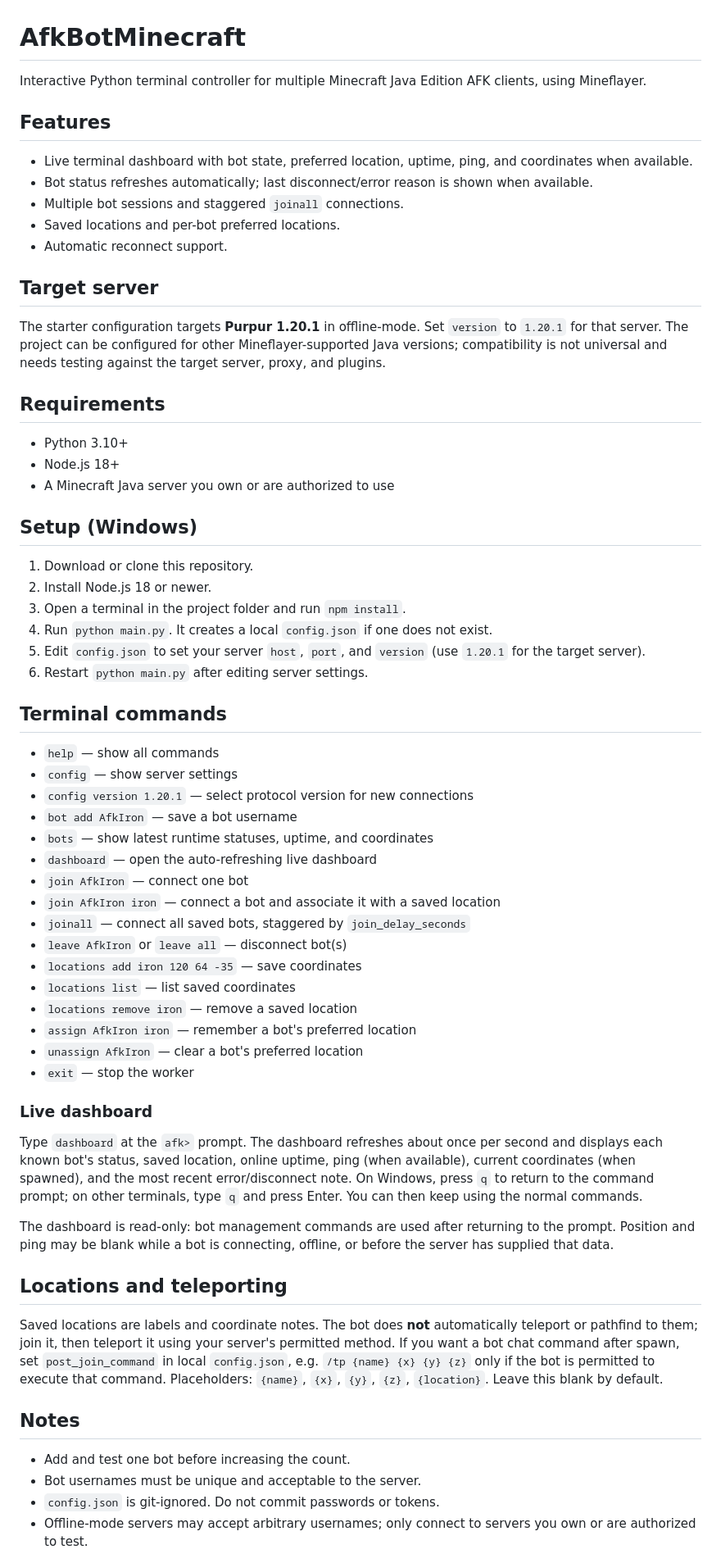
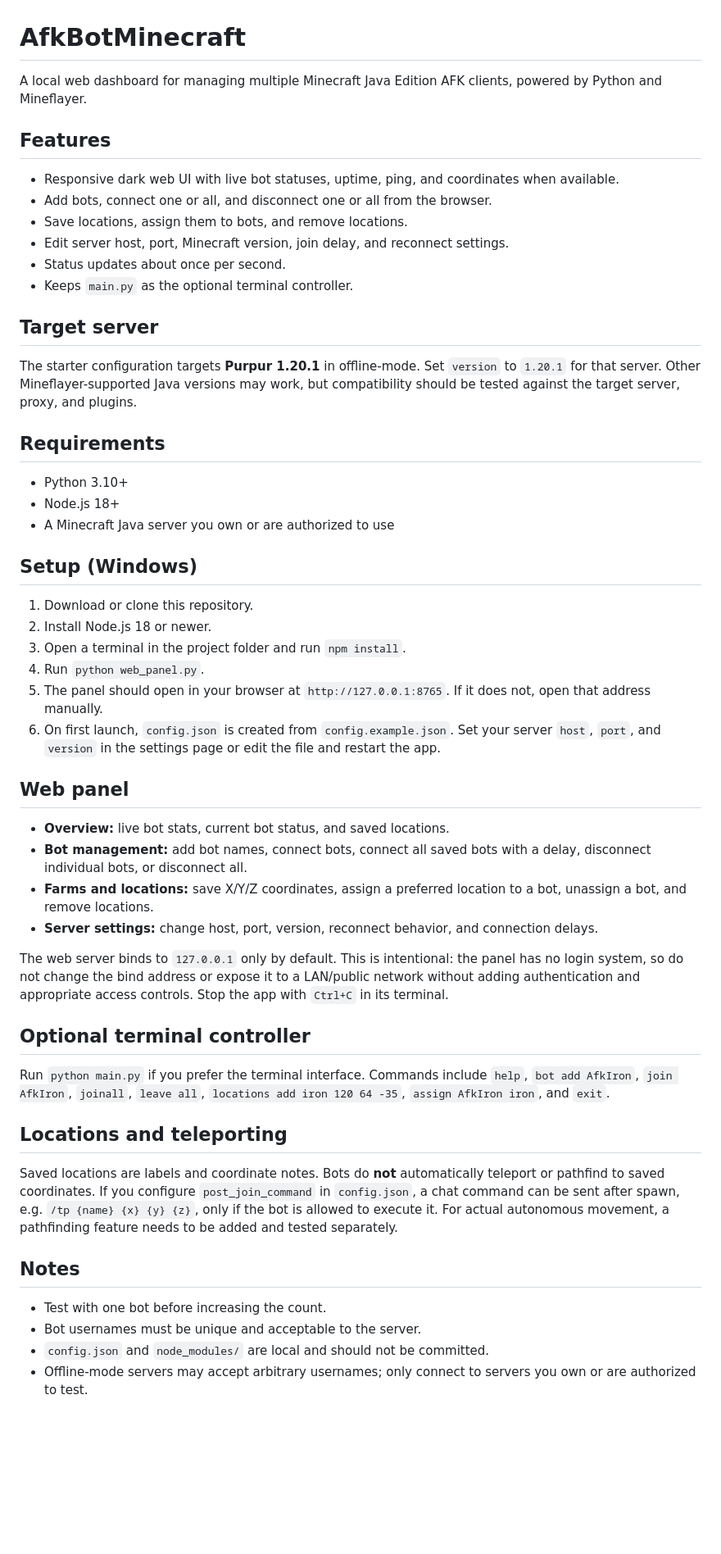
Before and after one commit to Phio3n1x/AfkBotMinecraft, a Markdown page: README.md, the part around one of its changes. Shown at 82% size. GitHub-like rendering; blank space fills up the shorter version.

Commit message:
Document local web panel setup and features

```diff
--- a/README.md
+++ b/README.md
@@ -1,18 +1,19 @@
 # AfkBotMinecraft
 
-Interactive Python terminal controller for multiple Minecraft Java Edition AFK clients, using Mineflayer.
+A local web dashboard for managing multiple Minecraft Java Edition AFK clients, powered by Python and Mineflayer.
 
 ## Features
 
-- Live terminal dashboard with bot state, preferred location, uptime, ping, and coordinates when available.
-- Bot status refreshes automatically; last disconnect/error reason is shown when available.
-- Multiple bot sessions and staggered `joinall` connections.
-- Saved locations and per-bot preferred locations.
-- Automatic reconnect support.
+- Responsive dark web UI with live bot statuses, uptime, ping, and coordinates when available.
+- Add bots, connect one or all, and disconnect one or all from the browser.
+- Save locations, assign them to bots, and remove locations.
+- Edit server host, port, Minecraft version, join delay, and reconnect settings.
+- Status updates about once per second.
+- Keeps `main.py` as the optional terminal controller.
 
 ## Target server
 
-The starter configuration targets **Purpur 1.20.1** in offline-mode. Set `version` to `1.20.1` for that server. The project can be configured for other Mineflayer-supported Java versions; compatibility is not universal and needs testing against the target server, proxy, and plugins.
+The starter configuration targets **Purpur 1.20.1** in offline-mode. Set `version` to `1.20.1` for that server. Other Mineflayer-supported Java versions may work, but compatibility should be tested against the target server, proxy, and plugins.
 
 ## Requirements
 
@@ -25,42 +26,30 @@ The starter configuration targets **Purpur 1.20.1** in offline-mode. Set `versio
 1. Download or clone this repository.
 2. Install Node.js 18 or newer.
 3. Open a terminal in the project folder and run `npm install`.
-4. Run `python main.py`. It creates a local `config.json` if one does not exist.
-5. Edit `config.json` to set your server `host`, `port`, and `version` (use `1.20.1` for the target server).
-6. Restart `python main.py` after editing server settings.
+4. Run `python web_panel.py`.
+5. The panel should open in your browser at `http://127.0.0.1:8765`. If it does not, open that address manually.
+6. On first launch, `config.json` is created from `config.example.json`. Set your server `host`, `port`, and `version` in the settings page or edit the file and restart the app.
 
-## Terminal commands
+## Web panel
 
-- `help` — show all commands
-- `config` — show server settings
-- `config version 1.20.1` — select protocol version for new connections
-- `bot add AfkIron` — save a bot username
-- `bots` — show latest runtime statuses, uptime, and coordinates
-- `dashboard` — open the auto-refreshing live dashboard
-- `join AfkIron` — connect one bot
-- `join AfkIron iron` — connect a bot and associate it with a saved location
-- `joinall` — connect all saved bots, staggered by `join_delay_seconds`
-- `leave AfkIron` or `leave all` — disconnect bot(s)
-- `locations add iron 120 64 -35` — save coordinates
-- `locations list` — list saved coordinates
-- `locations remove iron` — remove a saved location
-- `assign AfkIron iron` — remember a bot's preferred location
-- `unassign AfkIron` — clear a bot's preferred location
-- `exit` — stop the worker
+- **Overview:** live bot stats, current bot status, and saved locations.
+- **Bot management:** add bot names, connect bots, connect all saved bots with a delay, disconnect individual bots, or disconnect all.
+- **Farms and locations:** save X/Y/Z coordinates, assign a preferred location to a bot, unassign a bot, and remove locations.
+- **Server settings:** change host, port, version, reconnect behavior, and connection delays.
 
-### Live dashboard
+The web server binds to `127.0.0.1` only by default. This is intentional: the panel has no login system, so do not change the bind address or expose it to a LAN/public network without adding authentication and appropriate access controls. Stop the app with `Ctrl+C` in its terminal.
 
-Type `dashboard` at the `afk>` prompt. The dashboard refreshes about once per second and displays each known bot's status, saved location, online uptime, ping (when available), current coordinates (when spawned), and the most recent error/disconnect note. On Windows, press `q` to return to the command prompt; on other terminals, type `q` and press Enter. You can then keep using the normal commands.
+## Optional terminal controller
 
-The dashboard is read-only: bot management commands are used after returning to the prompt. Position and ping may be blank while a bot is connecting, offline, or before the server has supplied that data.
+Run `python main.py` if you prefer the terminal interface. Commands include `help`, `bot add AfkIron`, `join AfkIron`, `joinall`, `leave all`, `locations add iron 120 64 -35`, `assign AfkIron iron`, and `exit`.
 
 ## Locations and teleporting
 
-Saved locations are labels and coordinate notes. The bot does **not** automatically teleport or pathfind to them; join it, then teleport it using your server's permitted method. If you want a bot chat command after spawn, set `post_join_command` in local `config.json`, e.g. `/tp {name} {x} {y} {z}` only if the bot is permitted to execute that command. Placeholders: `{name}`, `{x}`, `{y}`, `{z}`, `{location}`. Leave this blank by default.
+Saved locations are labels and coordinate notes. Bots do **not** automatically teleport or pathfind to saved coordinates. If you configure `post_join_command` in `config.json`, a chat command can be sent after spawn, e.g. `/tp {name} {x} {y} {z}`, only if the bot is allowed to execute it. For actual autonomous movement, a pathfinding feature needs to be added and tested separately.
 
 ## Notes
 
-- Add and test one bot before increasing the count.
+- Test with one bot before increasing the count.
 - Bot usernames must be unique and acceptable to the server.
-- `config.json` is git-ignored. Do not commit passwords or tokens.
+- `config.json` and `node_modules/` are local and should not be committed.
 - Offline-mode servers may accept arbitrary usernames; only connect to servers you own or are authorized to test.
```
Also changed, not shown: other parts of README.md (+1 -1 lines).
